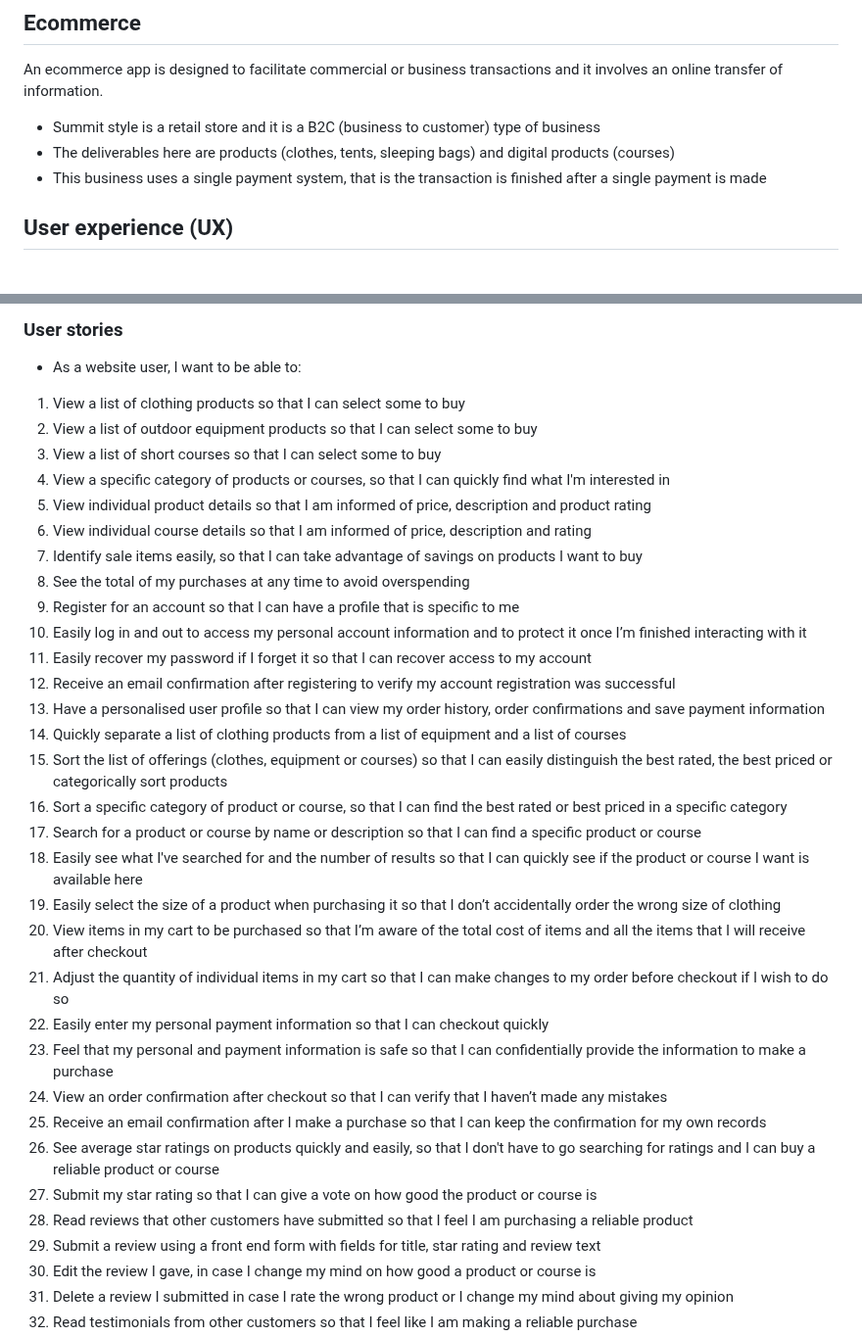
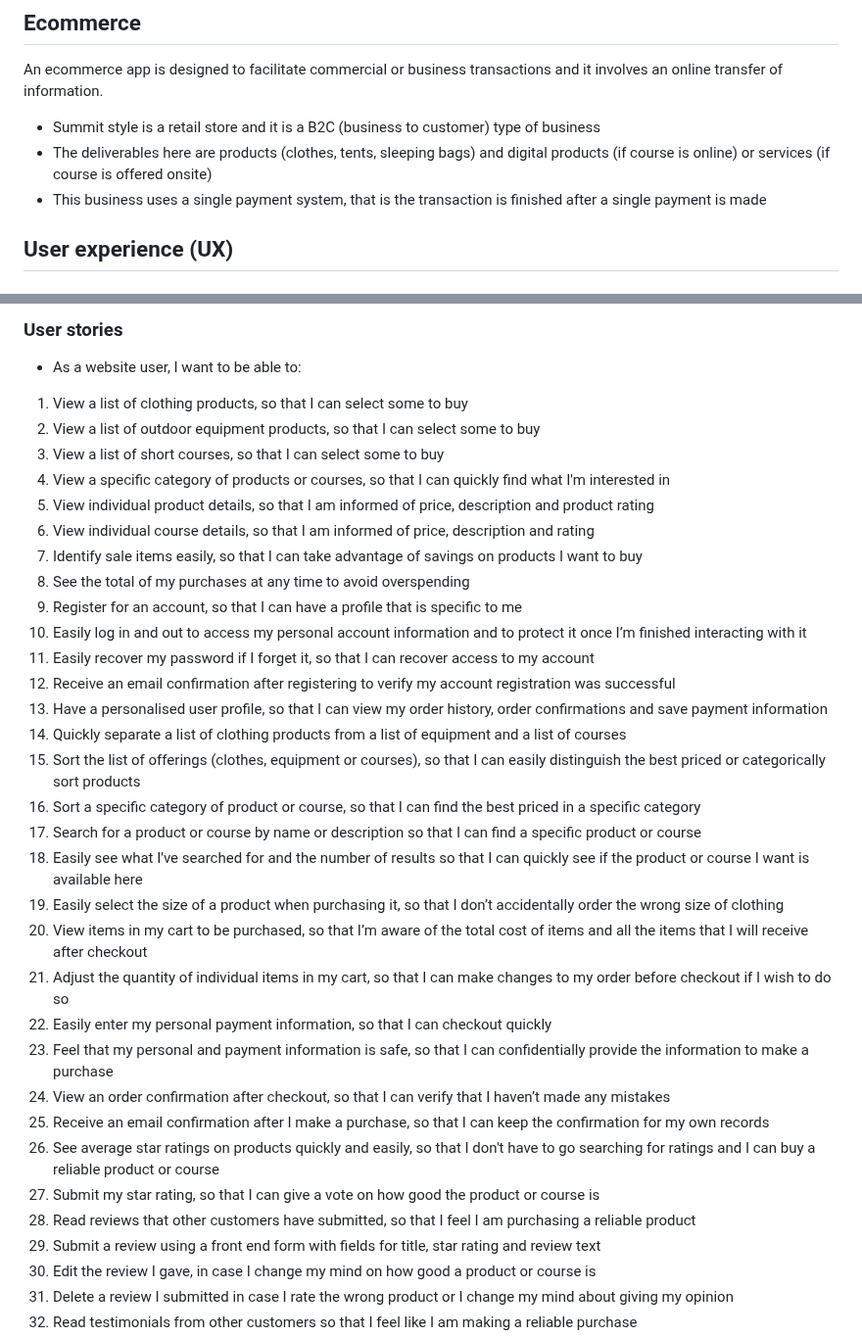
Before and after one commit to KSDunne/summit_style, a Markdown page: README.md, 2 parts joined by grey strips. Shown at 98% size. GitHub-like rendering.

```diff
--- a/README.md
+++ b/README.md
@@ -19,7 +19,7 @@ Here is an eCommerce website, for a fictitious business called Summit Style. Thi
 An ecommerce app is designed to facilitate commercial or business transactions and it involves an online transfer of information.
 
 - Summit style is a retail store and it is a B2C (business to customer) type of business
-- The deliverables here are products (clothes, tents, sleeping bags) and digital products (courses)
+- The deliverables here are products (clothes, tents, sleeping bags) and digital products (if course is online) or services (if course is offered onsite)
 - This business uses a single payment system, that is the transaction is finished after a single payment is made
 
 ## User experience (UX)
@@ -52,34 +52,34 @@ An ecommerce app is designed to facilitate commercial or business transactions a
 
 - As a website user, I want to be able to:
 
-1.	View a list of clothing products so that I can select some to buy
-2.	View a list of outdoor equipment products so that I can select some to buy
-3.	View a list of short courses so that I can select some to buy
+1.	View a list of clothing products, so that I can select some to buy
+2.	View a list of outdoor equipment products, so that I can select some to buy
+3.	View a list of short courses, so that I can select some to buy
 4.	View a specific category of products or courses, so that I can quickly find what I'm interested in
-5.	View individual product details so that I am informed of price, description and product rating
-6.	View individual course details so that I am informed of price, description and rating
+5.	View individual product details, so that I am informed of price, description and product rating
+6.	View individual course details, so that I am informed of price, description and rating
 7.	Identify sale items easily, so that I can take advantage of savings on products I want to buy
 8.	See the total of my purchases at any time to avoid overspending
-9.	Register for an account so that I can have a profile that is specific to me
+9.	Register for an account, so that I can have a profile that is specific to me
 10.	Easily log in and out to access my personal account information and to protect it once I’m finished interacting with it
-11.	Easily recover my password if I forget it so that I can recover access to my account
+11.	Easily recover my password if I forget it, so that I can recover access to my account
 12.	Receive an email confirmation after registering to verify my account registration was successful
-13.	Have a personalised user profile so that I can view my order history, order confirmations and save payment information
+13.	Have a personalised user profile, so that I can view my order history, order confirmations and save payment information
 14.	Quickly separate a list of clothing products from a list of equipment and a list of courses
-15.	Sort the list of offerings (clothes, equipment or courses) so that I can easily distinguish the best rated, the best priced or categorically sort products
-16.	Sort a specific category of product or course, so that I can find the best rated or best priced in a specific category
+15.	Sort the list of offerings (clothes, equipment or courses), so that I can easily distinguish the best priced or categorically sort products
+16.	Sort a specific category of product or course, so that I can find the best priced in a specific category
 17.	Search for a product or course by name or description so that I can find a specific product or course
 18.	Easily see what I've searched for and the number of results so that I can quickly see if the product or course I want is available here
-19.	Easily select the size of a product when purchasing it so that I don’t accidentally order the wrong size of clothing
-20.	View items in my cart to be purchased so that I’m aware of the total cost of items and all the items that I will receive after checkout
-21.	Adjust the quantity of individual items in my cart so that I can make changes to my order before checkout if I wish to do so
-22.	Easily enter my personal payment information so that I can checkout quickly
-23.	Feel that my personal and payment information is safe so that I can confidentially provide the information to make a purchase
-24.	View an order confirmation after checkout so that I can verify that I haven’t made any mistakes
-25.	Receive an email confirmation after I make a purchase so that I can keep the confirmation for my own records
+19.	Easily select the size of a product when purchasing it, so that I don’t accidentally order the wrong size of clothing
+20.	View items in my cart to be purchased, so that I’m aware of the total cost of items and all the items that I will receive after checkout
+21.	Adjust the quantity of individual items in my cart, so that I can make changes to my order before checkout if I wish to do so
+22.	Easily enter my personal payment information, so that I can checkout quickly
+23.	Feel that my personal and payment information is safe, so that I can confidentially provide the information to make a purchase
+24.	View an order confirmation after checkout, so that I can verify that I haven’t made any mistakes
+25.	Receive an email confirmation after I make a purchase, so that I can keep the confirmation for my own records
 26. See average star ratings on products quickly and easily, so that I don't have to go searching for ratings and I can buy a reliable product or course
-27. Submit my star rating so that I can give a vote on how good the product or course is
-28. Read reviews that other customers have submitted so that I feel I am purchasing a reliable product
+27. Submit my star rating, so that I can give a vote on how good the product or course is
+28. Read reviews that other customers have submitted, so that I feel I am purchasing a reliable product
 29. Submit a review using a front end form with fields for title, star rating and review text
 30. Edit the review I gave, in case I change my mind on how good a product or course is
 31. Delete a review I submitted in case I rate the wrong product or I change my mind about giving my opinion
```
Also changed, not shown: other parts of README.md (+5 -5 lines).
